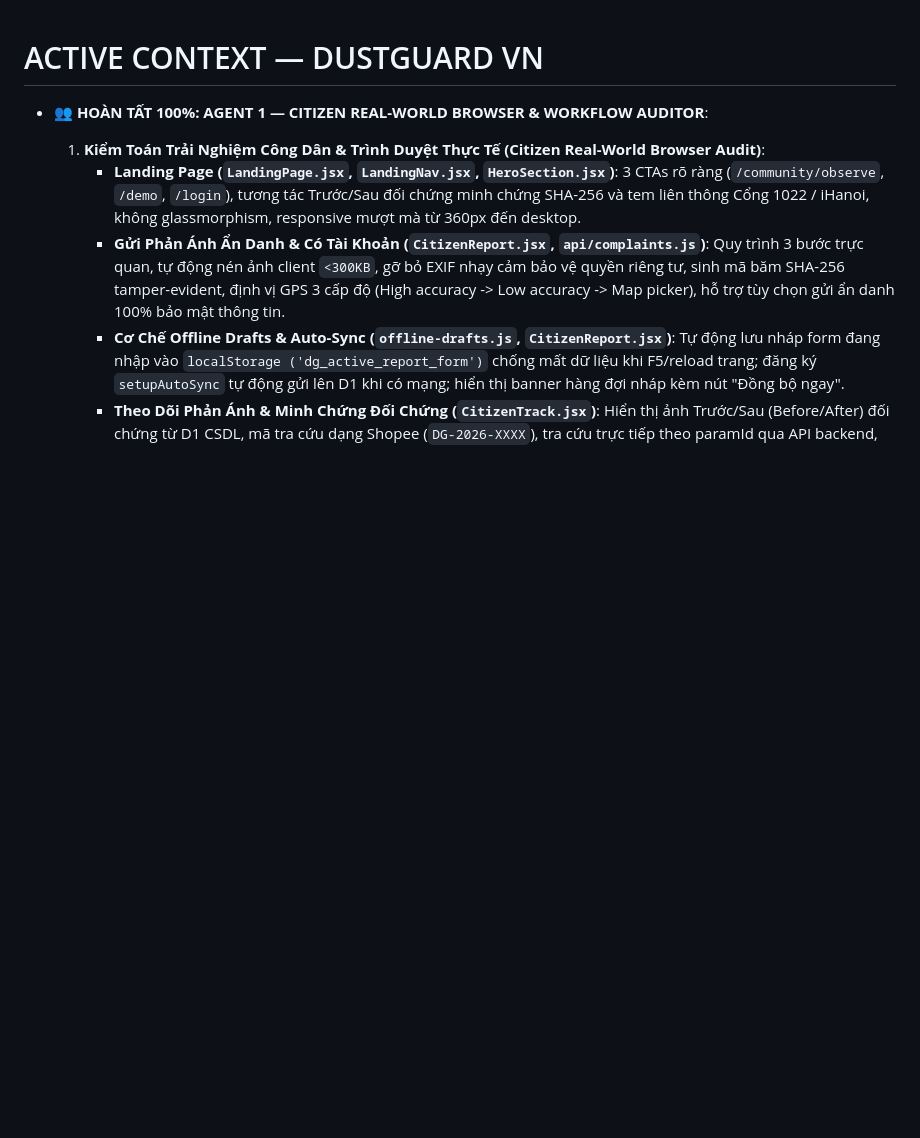
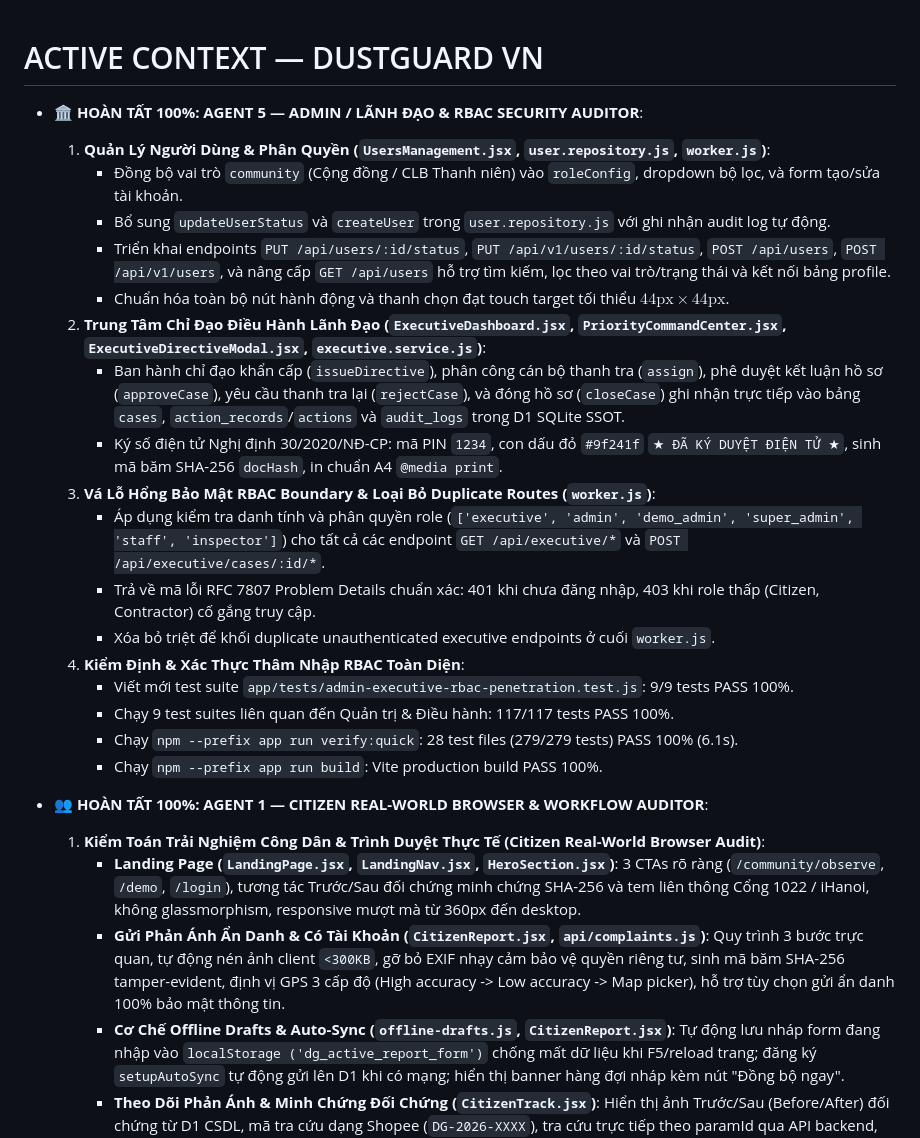
Before and after one commit to 26730023-PhamPhuNguyenHung/unicef-dustguard, a Markdown page: .agents/memory-bank/ACTIVE_CONTEXT.md, the part around the change. Drawn GitHub-style; blank space fills up the shorter version.

Commit message:
feat(admin-executive-rbac-security-audit): complete agent 5 admin & executive rbac security audit and penetration tests

```diff
--- a/.agents/memory-bank/ACTIVE_CONTEXT.md
+++ b/.agents/memory-bank/ACTIVE_CONTEXT.md
@@ -1,6 +1,27 @@
 # ACTIVE CONTEXT — DUSTGUARD VN
 
+- **🏛️ HOÀN TẤT 100%: AGENT 5 — ADMIN / LÃNH ĐẠO & RBAC SECURITY AUDITOR**:
+
+  1. **Quản Lý Người Dùng & Phân Quyền (`UsersManagement.jsx`, `user.repository.js`, `worker.js`)**:
+     - Đồng bộ vai trò `community` (Cộng đồng / CLB Thanh niên) vào `roleConfig`, dropdown bộ lọc, và form tạo/sửa tài khoản.
+     - Bổ sung `updateUserStatus` và `createUser` trong `user.repository.js` với ghi nhận audit log tự động.
+     - Triển khai endpoints `PUT /api/users/:id/status`, `PUT /api/v1/users/:id/status`, `POST /api/users`, `POST /api/v1/users`, và nâng cấp `GET /api/users` hỗ trợ tìm kiếm, lọc theo vai trò/trạng thái và kết nối bảng profile.
+     - Chuẩn hóa toàn bộ nút hành động và thanh chọn đạt touch target tối thiểu $44\text{px} \times 44\text{px}$.
+  2. **Trung Tâm Chỉ Đạo Điều Hành Lãnh Đạo (`ExecutiveDashboard.jsx`, `PriorityCommandCenter.jsx`, `ExecutiveDirectiveModal.jsx`, `executive.service.js`)**:
+     - Ban hành chỉ đạo khẩn cấp (`issueDirective`), phân công cán bộ thanh tra (`assign`), phê duyệt kết luận hồ sơ (`approveCase`), yêu cầu thanh tra lại (`rejectCase`), và đóng hồ sơ (`closeCase`) ghi nhận trực tiếp vào bảng `cases`, `action_records`/`actions` và `audit_logs` trong D1 SQLite SSOT.
+     - Ký số điện tử Nghị định 30/2020/NĐ-CP: mã PIN `1234`, con dấu đỏ `#9f241f` `★ ĐÃ KÝ DUYỆT ĐIỆN TỬ ★`, sinh mã băm SHA-256 `docHash`, in chuẩn A4 `@media print`.
+  3. **Vá Lỗ Hổng Bảo Mật RBAC Boundary & Loại Bỏ Duplicate Routes (`worker.js`)**:
+     - Áp dụng kiểm tra danh tính và phân quyền role (`['executive', 'admin', 'demo_admin', 'super_admin', 'staff', 'inspector']`) cho tất cả các endpoint `GET /api/executive/*` và `POST /api/executive/cases/:id/*`.
+     - Trả về mã lỗi RFC 7807 Problem Details chuẩn xác: 401 khi chưa đăng nhập, 403 khi role thấp (Citizen, Contractor) cố gắng truy cập.
+     - Xóa bỏ triệt để khối duplicate unauthenticated executive endpoints ở cuối `worker.js`.
+  4. **Kiểm Định & Xác Thực Thâm Nhập RBAC Toàn Diện**:
+     - Viết mới test suite `app/tests/admin-executive-rbac-penetration.test.js`: 9/9 tests PASS 100%.
+     - Chạy 9 test suites liên quan đến Quản trị & Điều hành: 117/117 tests PASS 100%.
+     - Chạy `npm --prefix app run verify:quick`: 28 test files (279/279 tests) PASS 100% (6.1s).
+     - Chạy `npm --prefix app run build`: Vite production build PASS 100%.
+
 - **👥 HOÀN TẤT 100%: AGENT 1 — CITIZEN REAL-WORLD BROWSER & WORKFLOW AUDITOR**:
+
   1. **Kiểm Toán Trải Nghiệm Công Dân & Trình Duyệt Thực Tế (Citizen Real-World Browser Audit)**:
      - **Landing Page (`LandingPage.jsx`, `LandingNav.jsx`, `HeroSection.jsx`)**: 3 CTAs rõ ràng (`/community/observe`, `/demo`, `/login`), tương tác Trước/Sau đối chứng minh chứng SHA-256 và tem liên thông Cổng 1022 / iHanoi, không glassmorphism, responsive mượt mà từ 360px đến desktop.
      - **Gửi Phản Ánh Ẩn Danh & Có Tài Khoản (`CitizenReport.jsx`, `api/complaints.js`)**: Quy trình 3 bước trực quan, tự động nén ảnh client `<300KB`, gỡ bỏ EXIF nhạy cảm bảo vệ quyền riêng tư, sinh mã băm SHA-256 tamper-evident, định vị GPS 3 cấp độ (High accuracy -> Low accuracy -> Map picker), hỗ trợ tùy chọn gửi ẩn danh 100% bảo mật thông tin.
```
Also changed, not shown: .agents/BUG_MEMORY.md (+7 -0 lines), .agents/ssot/TIMELINE.md (+2 -0 lines).
